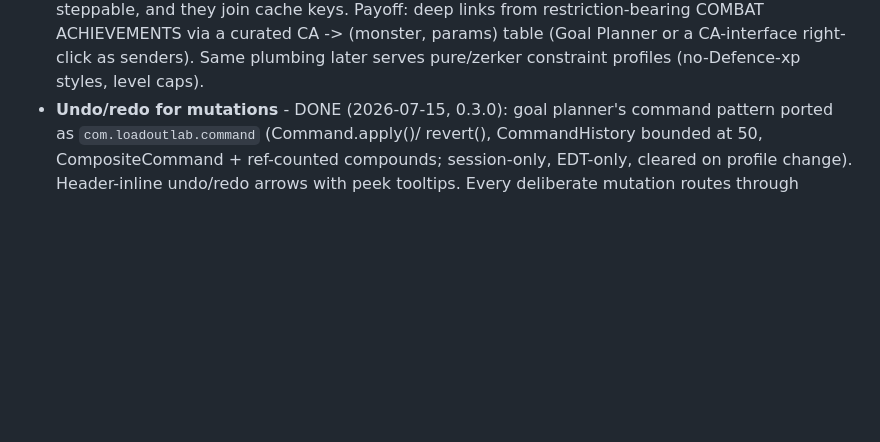
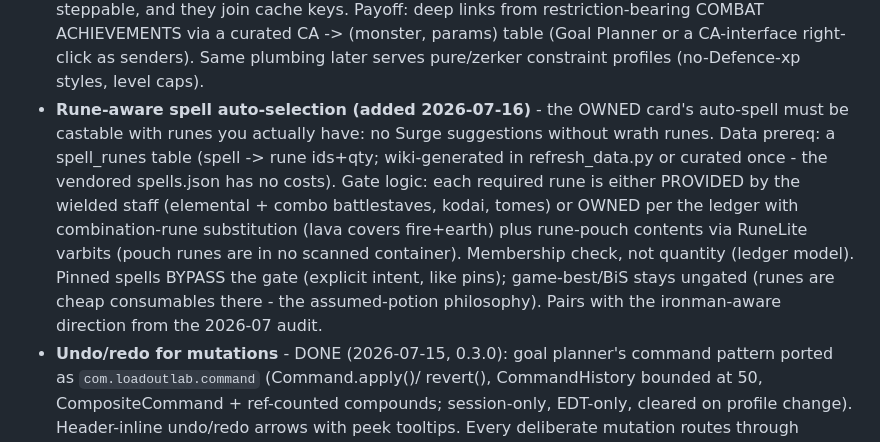
Before and after one commit to AKAddons/runelite-loadout-lab, a Markdown page: docs/ROADMAP.md, the part around the change. Rendered like a GitHub page; blank space fills up the shorter version.

Commit message:
docs: backlog - rune-aware spell auto-selection (owned runes/staff provision gate)
Co-Authored-By: Claude Opus 4.8 <noreply@anthropic.com>

```diff
--- a/docs/ROADMAP.md
+++ b/docs/ROADMAP.md
@@ -191,6 +191,20 @@ Undo/redo + history shipped 2026-07-15/16 as unified back/forward.
   curated CA -> (monster, params) table (Goal Planner or a CA-interface
   right-click as senders). Same plumbing later serves pure/zerker
   constraint profiles (no-Defence-xp styles, level caps).
+- **Rune-aware spell auto-selection (added 2026-07-16)** - the OWNED
+  card's auto-spell must be castable with runes you actually have: no
+  Surge suggestions without wrath runes. Data prereq: a spell_runes
+  table (spell -> rune ids+qty; wiki-generated in refresh_data.py or
+  curated once - the vendored spells.json has no costs). Gate logic:
+  each required rune is either PROVIDED by the wielded staff
+  (elemental + combo battlestaves, kodai, tomes) or OWNED per the
+  ledger with combination-rune substitution (lava covers fire+earth)
+  plus rune-pouch contents via RuneLite varbits (pouch runes are in
+  no scanned container). Membership check, not quantity (ledger
+  model). Pinned spells BYPASS the gate (explicit intent, like pins);
+  game-best/BiS stays ungated (runes are cheap consumables there -
+  the assumed-potion philosophy). Pairs with the ironman-aware
+  direction from the 2026-07 audit.
 - **Undo/redo for mutations** - DONE (2026-07-15, 0.3.0): goal planner's
   command pattern ported as `com.loadoutlab.command` (Command.apply()/
   revert(), CommandHistory bounded at 50, CompositeCommand + ref-counted
```
